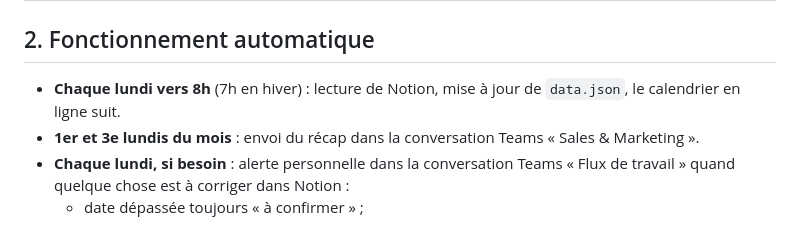
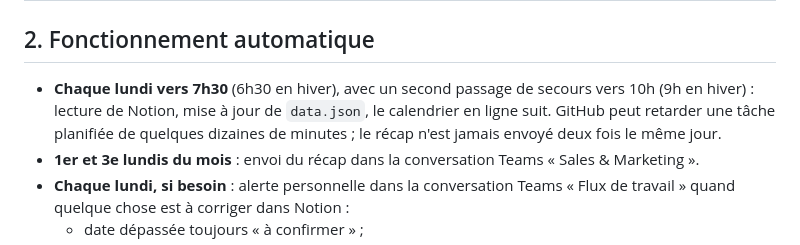
Before and after one commit to ChristelKPC/kpceventcalendar, a Markdown page: KPC_Event_Calendar_Project_Reference.md, the part around the change. Drawn GitHub-style.

```diff
--- a/KPC_Event_Calendar_Project_Reference.md
+++ b/KPC_Event_Calendar_Project_Reference.md
@@ -25,7 +25,7 @@ Contenu du dépôt :
 
 ## 2. Fonctionnement automatique
 
-- **Chaque lundi vers 8h** (7h en hiver) : lecture de Notion, mise à jour de `data.json`, le calendrier en ligne suit.
+- **Chaque lundi vers 7h30** (6h30 en hiver), avec un second passage de secours vers 10h (9h en hiver) : lecture de Notion, mise à jour de `data.json`, le calendrier en ligne suit. GitHub peut retarder une tâche planifiée de quelques dizaines de minutes ; le récap n'est jamais envoyé deux fois le même jour.
 - **1er et 3e lundis du mois** : envoi du récap dans la conversation Teams « Sales & Marketing ».
 - **Chaque lundi, si besoin** : alerte personnelle dans la conversation Teams « Flux de travail » quand quelque chose est à corriger dans Notion :
   - date dépassée toujours « à confirmer » ;
```
